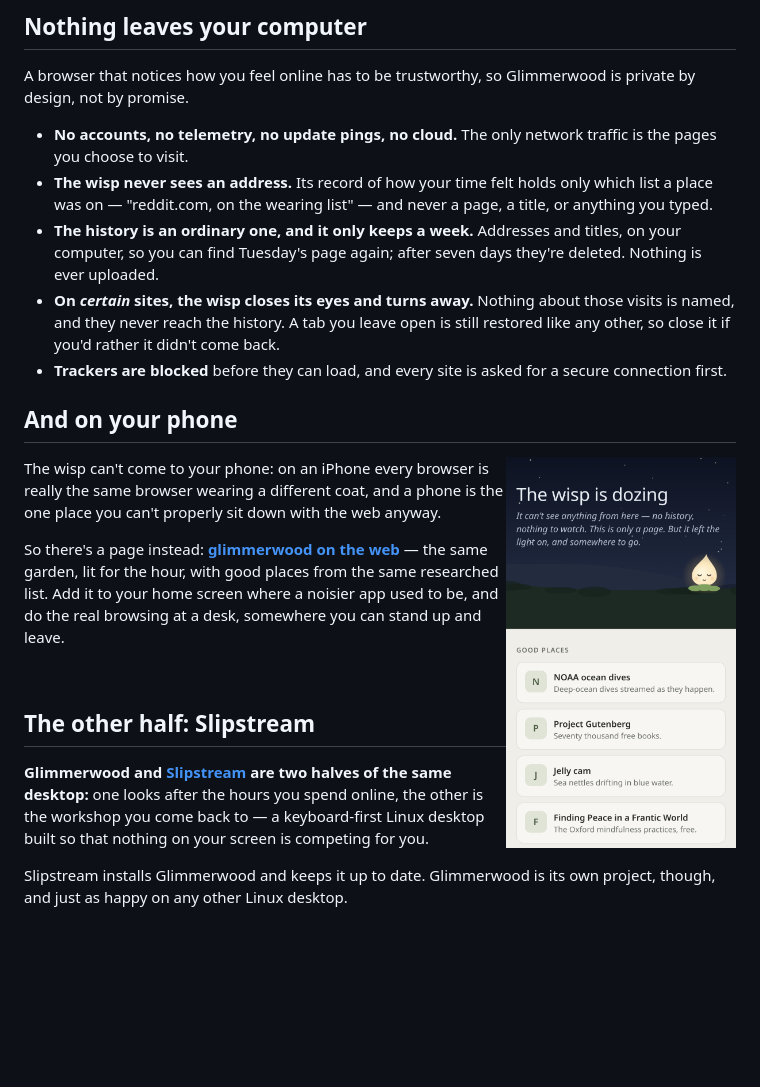
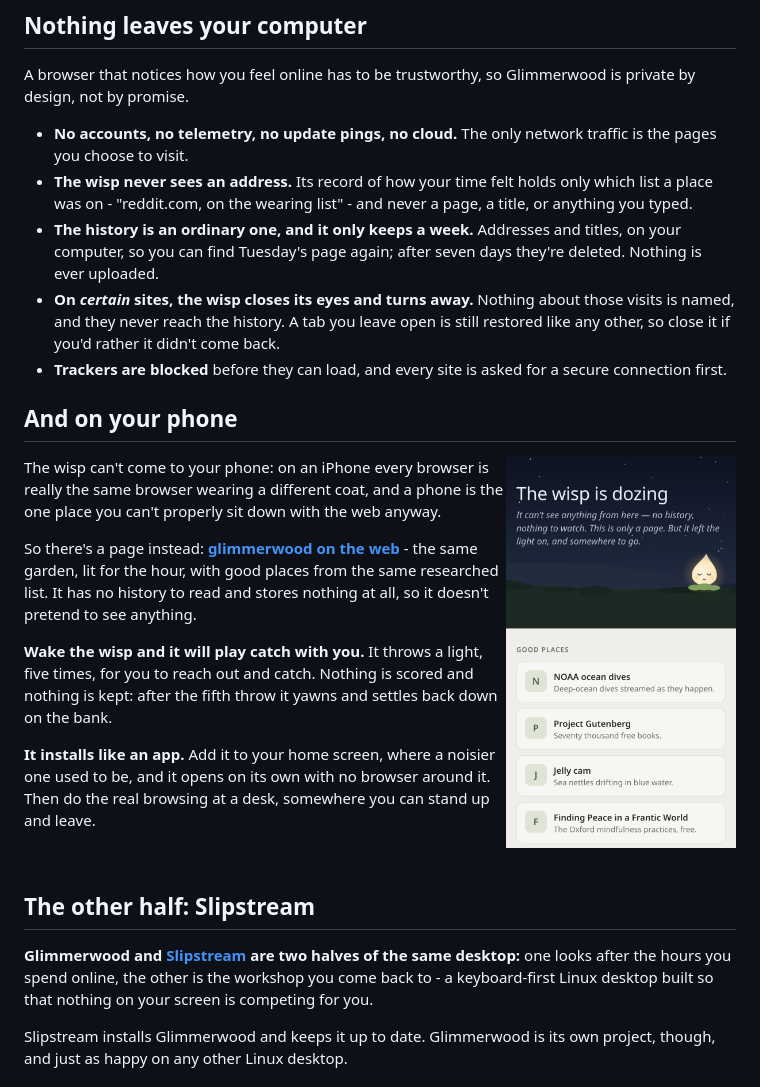
Before and after one commit to peterwalker78/glimmerwood, a Markdown page: README.md, the part around one of its changes. GitHub-like rendering; blank space fills up the shorter version.

Commit message:
Say what the phone page does, and use hyphens
The page plays catch: wake the wisp and it throws a light five times,
scoring nothing and keeping nothing. It also installs to a home screen
and opens without a browser around it, which the manifest has always
done but the README never said. Em dashes become hyphens.

```diff
--- a/README.md
+++ b/README.md
@@ -122,7 +122,7 @@ Glimmerwood is private by design, not by promise.
 - **No accounts, no telemetry, no update pings, no cloud.** The only network
   traffic is the pages you choose to visit.
 - **The wisp never sees an address.** Its record of how your time felt holds
-  only which list a place was on — "reddit.com, on the wearing list" — and
+  only which list a place was on - "reddit.com, on the wearing list" - and
   never a page, a title, or anything you typed.
 - **The history is an ordinary one, and it only keeps a week.** Addresses and
   titles, on your computer, so you can find Tuesday's page again; after seven
@@ -142,9 +142,17 @@ The wisp can't come to your phone: on an iPhone every browser is really the
 same browser wearing a different coat, and a phone is the one place you can't
 properly sit down with the web anyway.
 
-So there's a page instead: **[glimmerwood on the web](https://peterwalker78.github.io/glimmerwood/)** —
+So there's a page instead: **[glimmerwood on the web](https://peterwalker78.github.io/glimmerwood/)** -
 the same garden, lit for the hour, with good places from the same researched
-list. Add it to your home screen where a noisier app used to be, and do the
+list. It has no history to read and stores nothing at all, so it doesn't
+pretend to see anything.
+
+**Wake the wisp and it will play catch with you.** It throws a light, five
+times, for you to reach out and catch. Nothing is scored and nothing is kept:
+after the fifth throw it yawns and settles back down on the bank.
+
+**It installs like an app.** Add it to your home screen, where a noisier one
+used to be, and it opens on its own with no browser around it. Then do the
 real browsing at a desk, somewhere you can stand up and leave.
 
 <br clear="right">
@@ -153,7 +161,7 @@ real browsing at a desk, somewhere you can stand up and leave.
 
 **Glimmerwood and [Slipstream](https://github.com/peterwalker78/slipstream-desktop)
 are two halves of the same desktop:** one looks after the hours you spend
-online, the other is the workshop you come back to — a keyboard-first Linux
+online, the other is the workshop you come back to - a keyboard-first Linux
 desktop built so that nothing on your screen is competing for you.
 
 Slipstream installs Glimmerwood and keeps it up to date. Glimmerwood is its
```
Also changed, not shown: other parts of README.md (+2 -2 lines).
